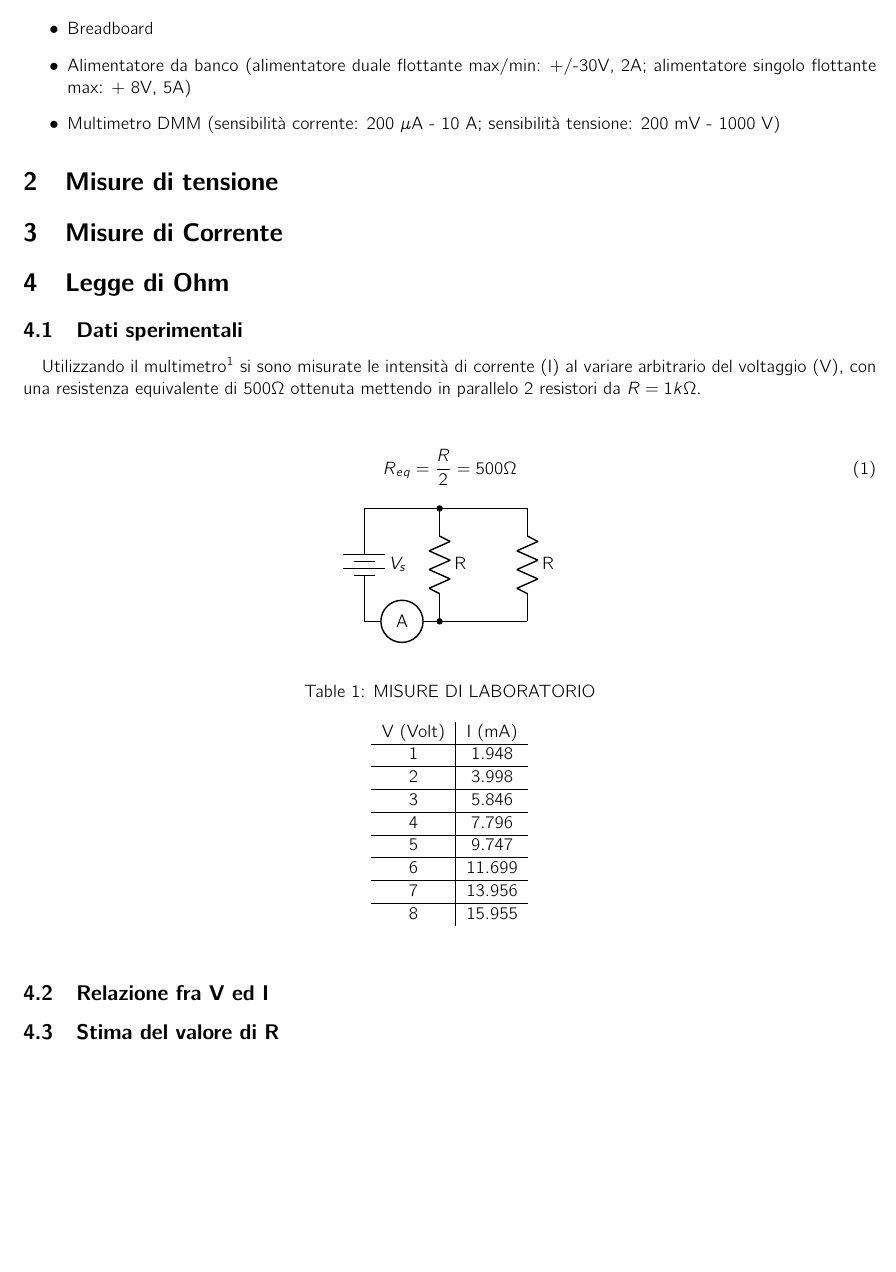
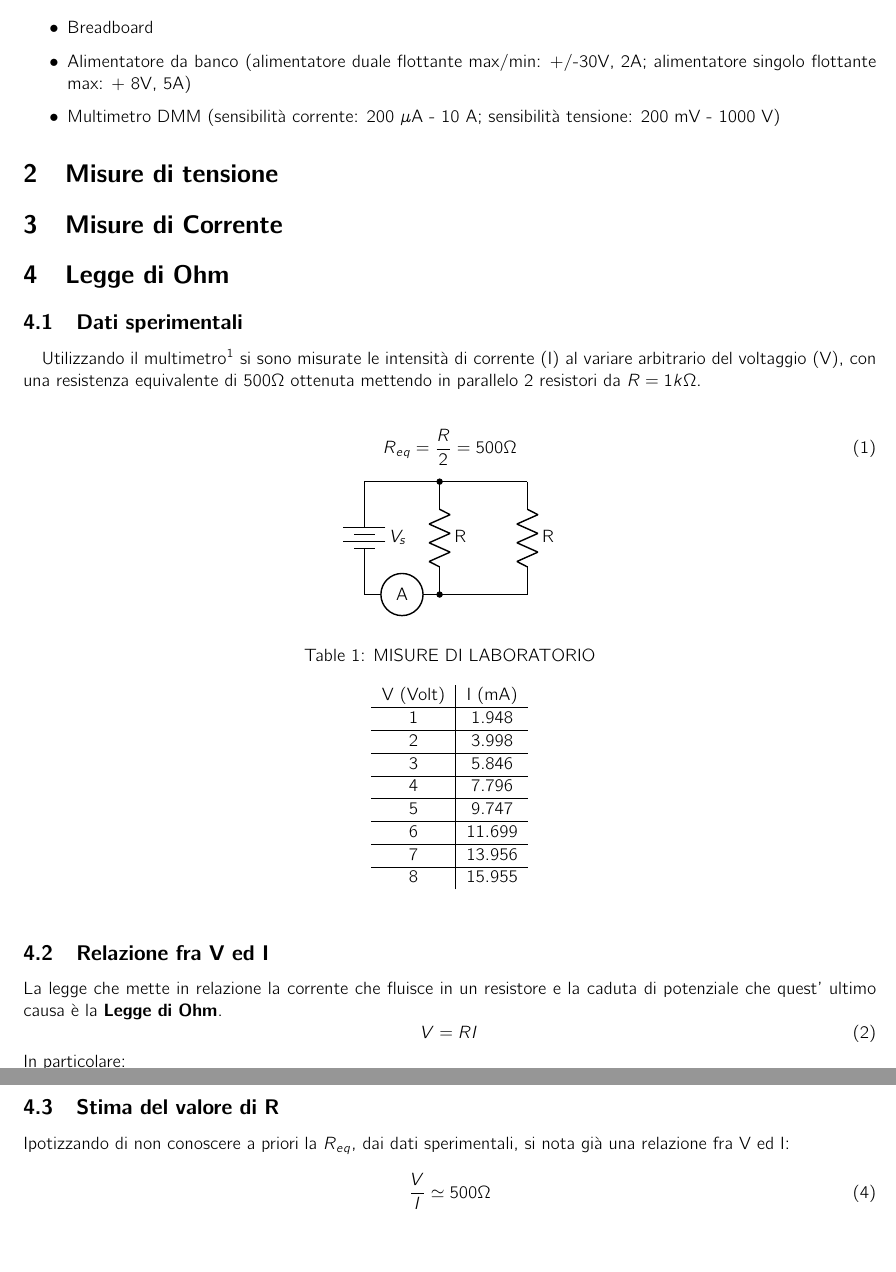
Before and after one commit to freddycapo/Relazione_1_Fisica_2, a LaTeX document (document.tex): part of the page before the commit and two parts of pages 1 and 2 of 2 after it, the two joined at a grey line, cut so that both start at the same text, the shorter picture padded with empty space. Compiled offline with pdfLaTeX.

```diff
--- a/document.tex
+++ b/document.tex
@@ -65,7 +65,7 @@
 			\paragraph{}
 				Utilizzando il multimetro$^{\ref{sec:Strumentazione}}$ si sono misurate le intensità di corrente (I) al variare arbitrario del voltaggio (V), con una resistenza equivalente di $500\Omega$ ottenuta mettendo in parallelo 2 resistori da $R=1k\Omega$.
 				\begin{center}
-					\begin{equation}
+					\begin{equation}\label{eq:Resistenza}
 						R_{eq} = \frac{R}{2} = 500\Omega
 					\end{equation}
 				\end{center}
@@ -116,3 +116,7 @@
 
 
 		\subsection{Relazione fra V ed I}
+			La legge che mette in relazione la corrente che fluisce in un resistore e la caduta di potenziale che quest' ultimo causa è la \textbf{Legge di Ohm}.
+			\begin{equation}
+				V = RI
+			\end{equation}
@@ -119,4 +130,8 @@
 		\subsection{Stima del valore di R}
+		Ipotizzando di non conoscere a priori la $R_{eq}$, dai dati sperimentali, si nota già una relazione fra V ed I:
+		\begin{equation}
+			\frac{V}{I} \simeq 500\Omega
+		\end{equation}
 
 
 
```
Also changed, not shown: document.pdf, document.tex (7 more changed lines), 3 other files.
